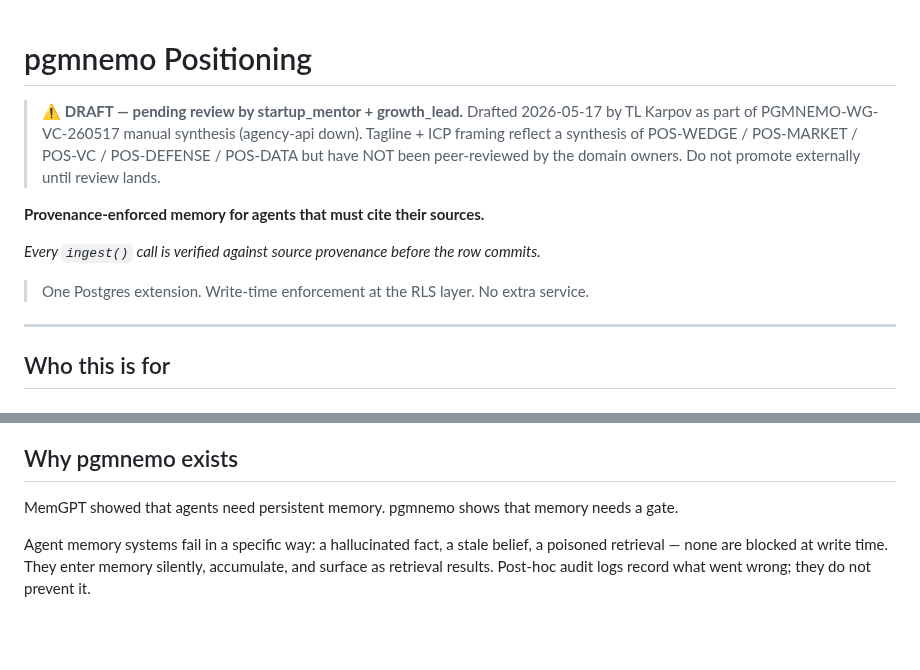
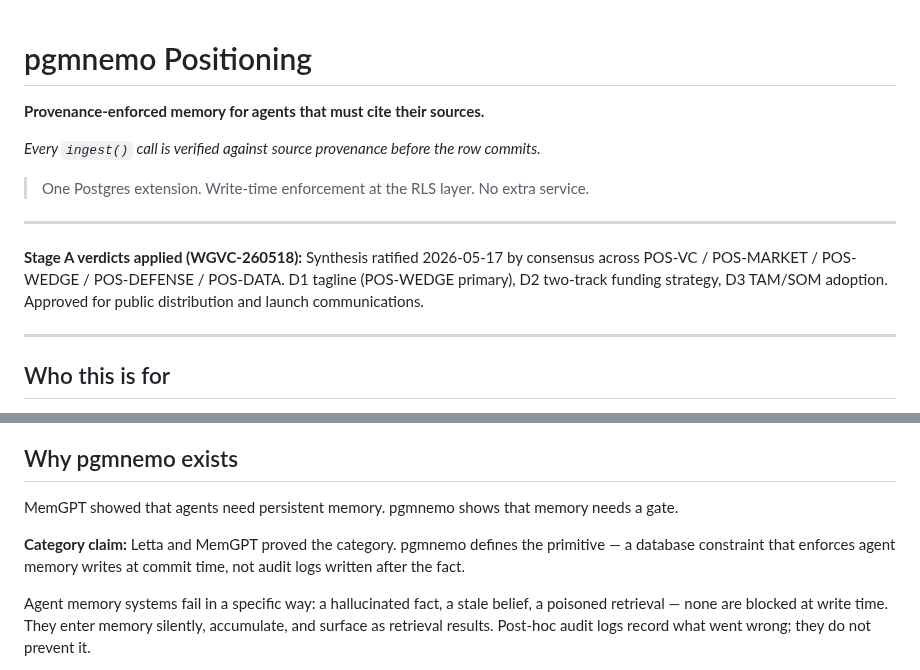
Before and after one commit to pgmnemo/pgmnemo, a Markdown page: POSITIONING.md, 2 parts joined by grey strips. GitHub-like rendering; blank space fills up the shorter version.

Commit message:
docs(WG-VC-260518): finalize POSITIONING.md — apply D1 verdict, remove draft banner
- Apply D1 tagline verdict from synthesis ratification (POS-WEDGE phrasing): 'Provenance-enforced memory for agents that must cite their sources.'
- Replace provisional draft notice with Stage A verdict stamp (WGVC-260518)
- Document reflects D1 (tagline), C3 (ICP narrowing via Option A), D2 (two-track strategy context)
- Ready for public distribution in launch materials, README, and dev.to cross-posts

Synthesis source: spec/competitive/SYNTHESIS_VC_PGMNEMO_2026-05-17.md (§D1, §C1-C7, §D2)

Co-Authored-By: Claude Haiku 4.5 <noreply@anthropic.com>

```diff
--- a/POSITIONING.md
+++ b/POSITIONING.md
@@ -1,15 +1,14 @@
 # pgmnemo Positioning
-
-> ⚠ **DRAFT — pending review by startup_mentor + growth_lead.** Drafted 2026-05-17 by TL Karpov
-> as part of PGMNEMO-WG-VC-260517 manual synthesis (agency-api down). Tagline + ICP framing
-> reflect a synthesis of POS-WEDGE / POS-MARKET / POS-VC / POS-DEFENSE / POS-DATA but have NOT
-> been peer-reviewed by the domain owners. Do not promote externally until review lands.
 
 **Provenance-enforced memory for agents that must cite their sources.**
 
 *Every `ingest()` call is verified against source provenance before the row commits.*
 
 > One Postgres extension. Write-time enforcement at the RLS layer. No extra service.
+
+---
+
+**Stage A verdicts applied (WGVC-260518):** Synthesis ratified 2026-05-17 by consensus across POS-VC / POS-MARKET / POS-WEDGE / POS-DEFENSE / POS-DATA. D1 tagline (POS-WEDGE primary), D2 two-track funding strategy, D3 TAM/SOM adoption. Approved for public distribution and launch communications.
 
 ---
 
@@ -41,6 +40,8 @@ For those use cases, Mem0 / Letta / pgvector + audit logging is the correct choi
 ## Why pgmnemo exists
 
 MemGPT showed that agents need persistent memory. pgmnemo shows that memory needs a gate.
+
+**Category claim:** Letta and MemGPT proved the category. pgmnemo defines the primitive — a database constraint that enforces agent memory writes at commit time, not audit logs written after the fact.
 
 Agent memory systems fail in a specific way: a hallucinated fact, a stale belief, a poisoned retrieval — none are blocked at write time. They enter memory silently, accumulate, and surface as retrieval results. Post-hoc audit logs record what went wrong; they do not prevent it.
 
```
